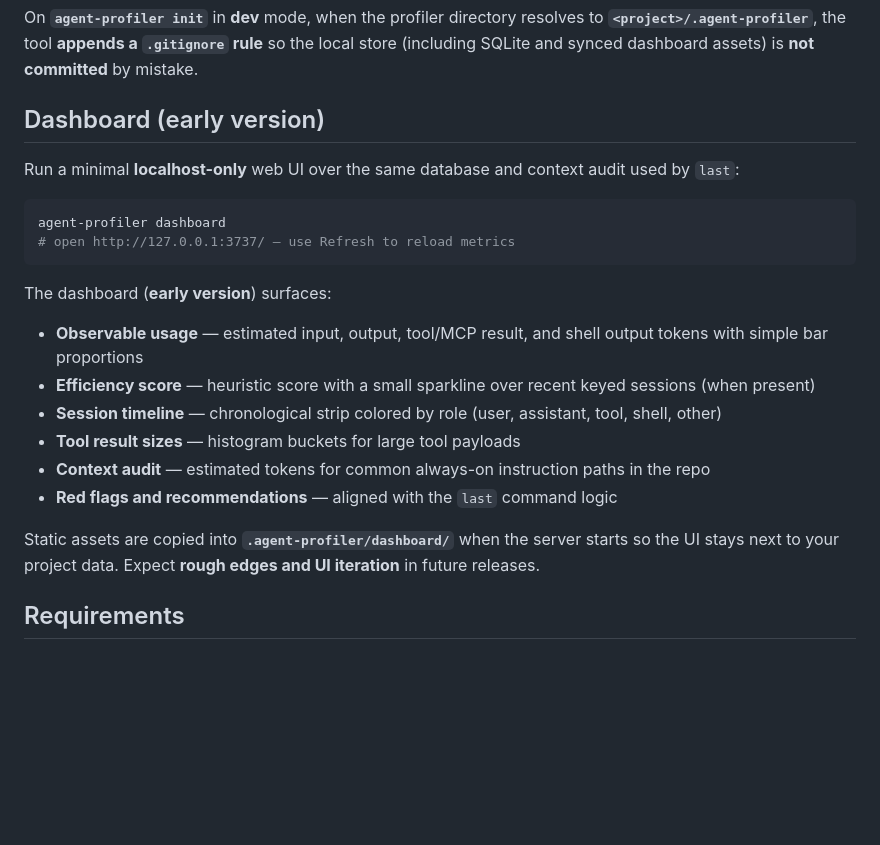
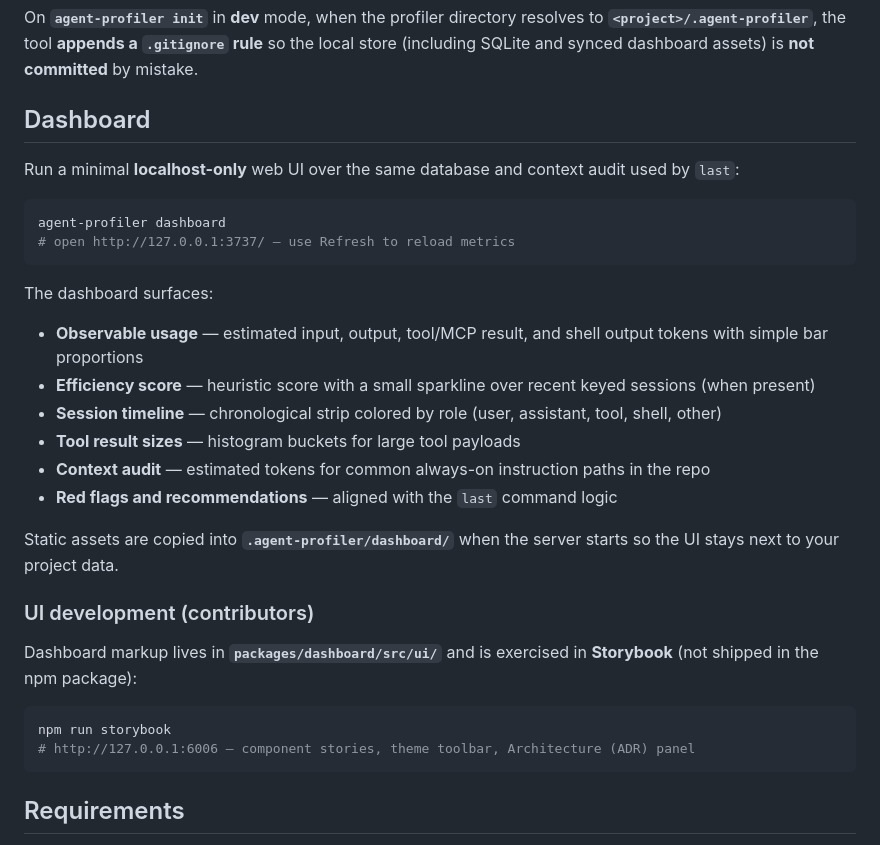
Before and after one commit to cleverb/agent-profiler, a Markdown page: README.md, the part around one of its changes. GitHub-like rendering; blank space fills up the shorter version.

````diff
--- a/README.md
+++ b/README.md
@@ -8,7 +20,7 @@ Today the workflow is intentionally scoped **project-by-project**: you run comma
 
 On **`agent-profiler init`** in **dev** mode, when the profiler directory resolves to **`<project>/.agent-profiler`**, the tool **appends a `.gitignore` rule** so the local store (including SQLite and synced dashboard assets) is **not committed** by mistake.
 
-## Dashboard (early version)
+## Dashboard
 
 Run a minimal **localhost-only** web UI over the same database and context audit used by `last`:
 
@@ -17,7 +29,7 @@ agent-profiler dashboard
 # open http://127.0.0.1:3737/ — use Refresh to reload metrics
 ```
 
-The dashboard (**early version**) surfaces:
+The dashboard surfaces:
 
 - **Observable usage** — estimated input, output, tool/MCP result, and shell output tokens with simple bar proportions
 - **Efficiency score** — heuristic score with a small sparkline over recent keyed sessions (when present)
@@ -26,7 +38,16 @@ The dashboard (**early version**) surfaces:
 - **Context audit** — estimated tokens for common always-on instruction paths in the repo
 - **Red flags and recommendations** — aligned with the `last` command logic
 
-Static assets are copied into **`.agent-profiler/dashboard/`** when the server starts so the UI stays next to your project data. Expect **rough edges and UI iteration** in future releases.
+Static assets are copied into **`.agent-profiler/dashboard/`** when the server starts so the UI stays next to your project data.
+
+### UI development (contributors)
+
+Dashboard markup lives in **`packages/dashboard/src/ui/`** and is exercised in **Storybook** (not shipped in the npm package):
+
+```bash
+npm run storybook
+# http://127.0.0.1:6006 — component stories, theme toolbar, Architecture (ADR) panel
+```
 
 ## Requirements
 
````
Also changed, not shown: other parts of README.md (+12 -0 lines), assets/dashboard.png, assets/storybook.png (added), 1 other file.
